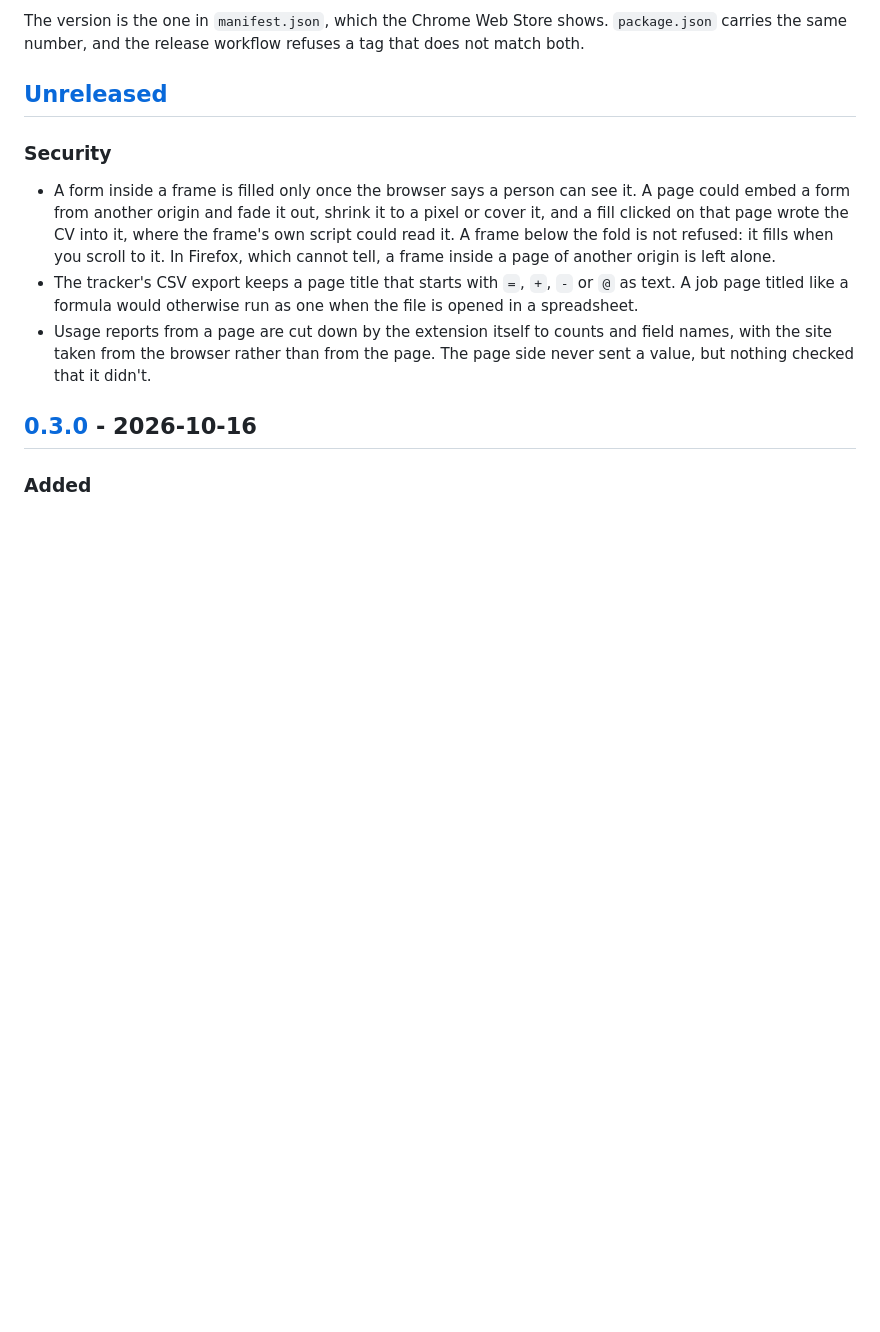
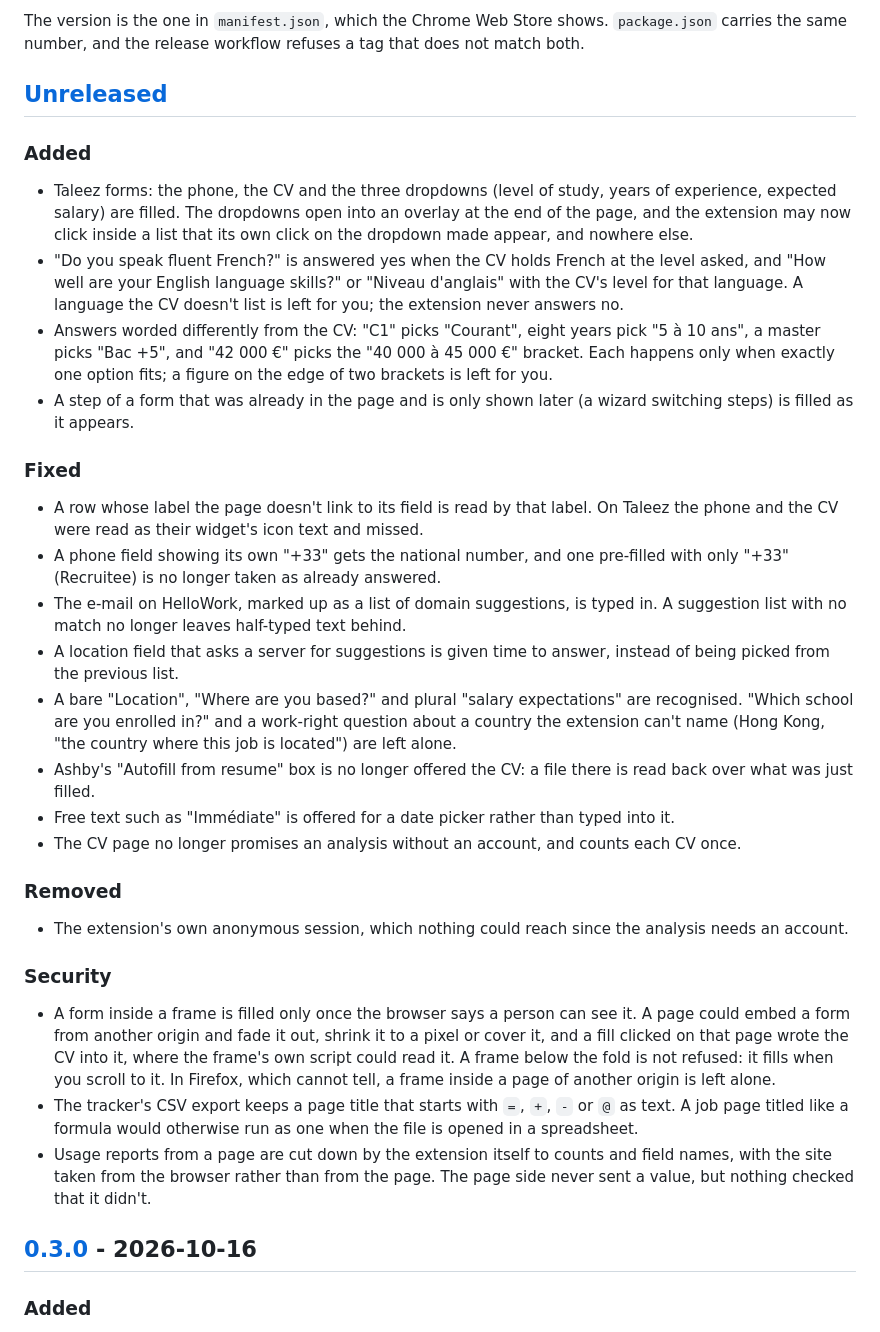
Before and after one commit to epimoni30/epimoni-autofill, a Markdown page: CHANGELOG.md, the part around the change. Drawn GitHub-style; blank space fills up the shorter version.

Commit message:
Changelog: what this branch adds and fixes

```diff
--- a/CHANGELOG.md
+++ b/CHANGELOG.md
@@ -8,6 +8,45 @@ The version is the one in `manifest.json`, which the Chrome Web Store shows. `pa
 carries the same number, and the release workflow refuses a tag that does not match both.
 
 ## [Unreleased]
+
+### Added
+
+- Taleez forms: the phone, the CV and the three dropdowns (level of study, years of
+  experience, expected salary) are filled. The dropdowns open into an overlay at the end of the
+  page, and the extension may now click inside a list that its own click on the dropdown made
+  appear, and nowhere else.
+- "Do you speak fluent French?" is answered yes when the CV holds French at the level asked,
+  and "How well are your English language skills?" or "Niveau d'anglais" with the CV's level
+  for that language. A language the CV doesn't list is left for you; the extension never
+  answers no.
+- Answers worded differently from the CV: "C1" picks "Courant", eight years pick "5 à 10 ans",
+  a master picks "Bac +5", and "42 000 €" picks the "40 000 à 45 000 €" bracket. Each happens
+  only when exactly one option fits; a figure on the edge of two brackets is left for you.
+- A step of a form that was already in the page and is only shown later (a wizard switching
+  steps) is filled as it appears.
+
+### Fixed
+
+- A row whose label the page doesn't link to its field is read by that label. On Taleez the
+  phone and the CV were read as their widget's icon text and missed.
+- A phone field showing its own "+33" gets the national number, and one pre-filled with only
+  "+33" (Recruitee) is no longer taken as already answered.
+- The e-mail on HelloWork, marked up as a list of domain suggestions, is typed in. A
+  suggestion list with no match no longer leaves half-typed text behind.
+- A location field that asks a server for suggestions is given time to answer, instead of
+  being picked from the previous list.
+- A bare "Location", "Where are you based?" and plural "salary expectations" are recognised.
+  "Which school are you enrolled in?" and a work-right question about a country the extension
+  can't name (Hong Kong, "the country where this job is located") are left alone.
+- Ashby's "Autofill from resume" box is no longer offered the CV: a file there is read back
+  over what was just filled.
+- Free text such as "Immédiate" is offered for a date picker rather than typed into it.
+- The CV page no longer promises an analysis without an account, and counts each CV once.
+
+### Removed
+
+- The extension's own anonymous session, which nothing could reach since the analysis needs an
+  account.
 
 ### Security
 
```
